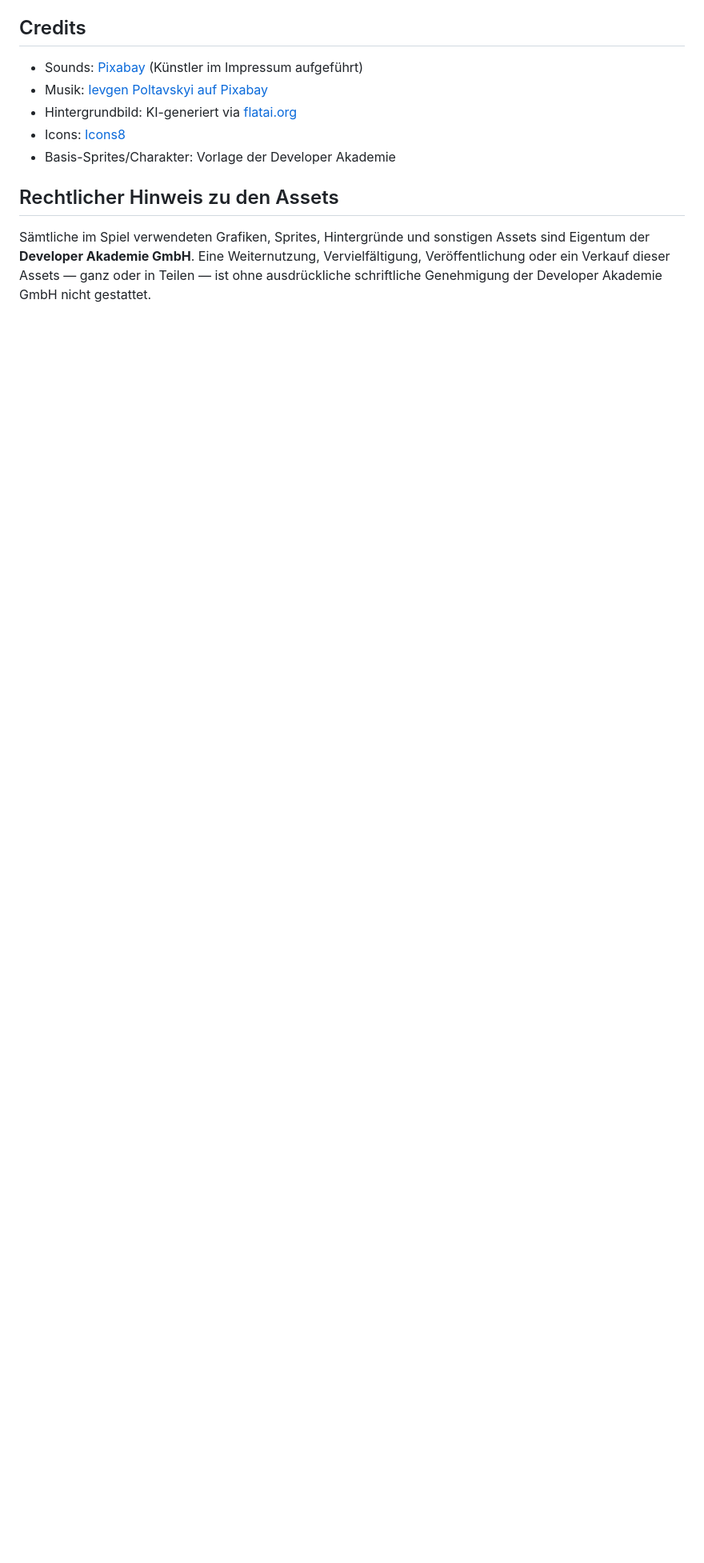
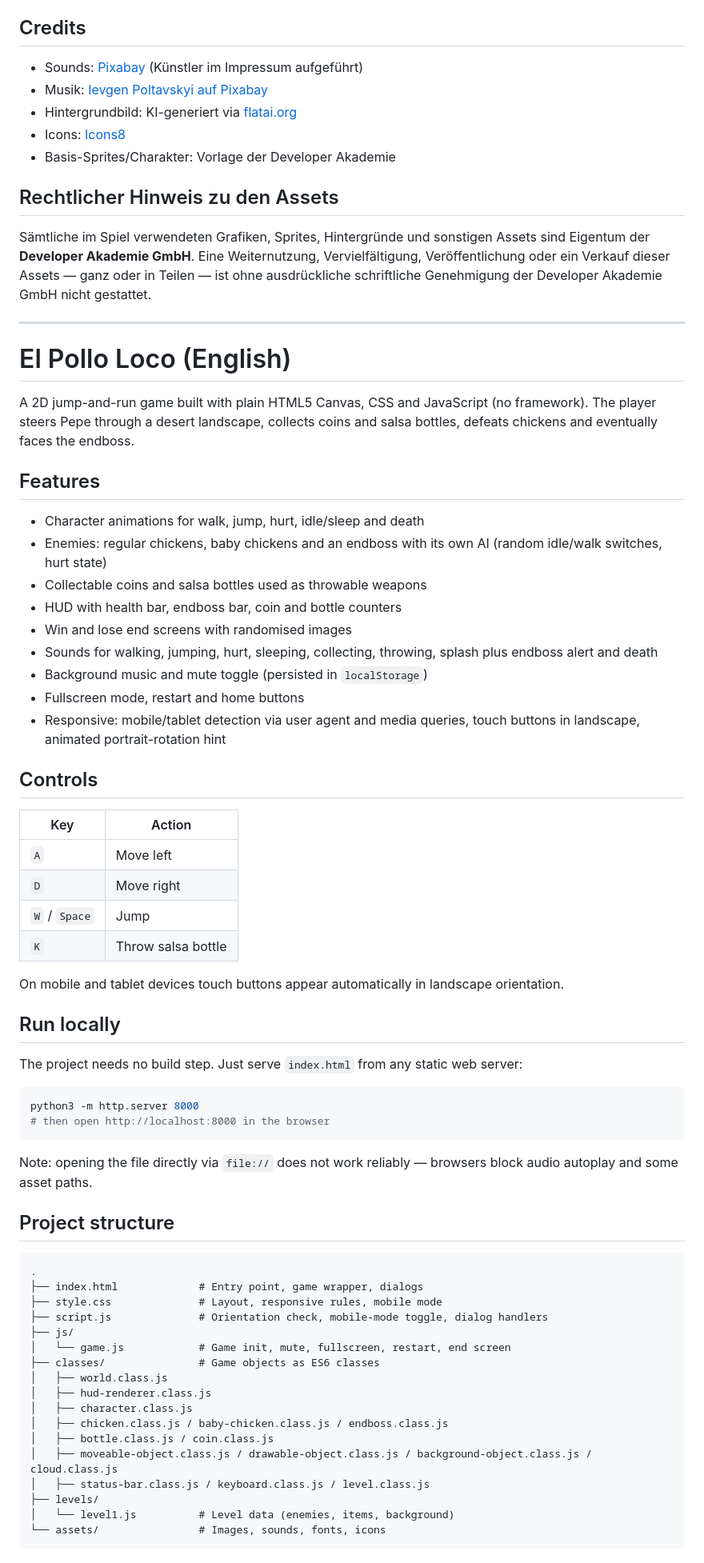
Before and after one commit to BlackPhantomDev/El-Pollo-Loco, a Markdown page: README.md, the part around one of its changes. Shown at 80% size. GitHub-like rendering; blank space fills up the shorter version.

Commit message:
added english readme

````diff
--- a/README.md
+++ b/README.md
@@ -77,3 +77,66 @@ Hinweis: Direktes Öffnen über `file://` funktioniert nicht zuverlässig (Brows
 ## Rechtlicher Hinweis zu den Assets
 
 Sämtliche im Spiel verwendeten Grafiken, Sprites, Hintergründe und sonstigen Assets sind Eigentum der **Developer Akademie GmbH**. Eine Weiternutzung, Vervielfältigung, Veröffentlichung oder ein Verkauf dieser Assets — ganz oder in Teilen — ist ohne ausdrückliche schriftliche Genehmigung der Developer Akademie GmbH nicht gestattet.
+
+---
+
+# El Pollo Loco (English)
+
+A 2D jump-and-run game built with plain HTML5 Canvas, CSS and JavaScript (no framework). The player steers Pepe through a desert landscape, collects coins and salsa bottles, defeats chickens and eventually faces the endboss.
+
+## Features
+
+- Character animations for walk, jump, hurt, idle/sleep and death
+- Enemies: regular chickens, baby chickens and an endboss with its own AI (random idle/walk switches, hurt state)
+- Collectable coins and salsa bottles used as throwable weapons
+- HUD with health bar, endboss bar, coin and bottle counters
+- Win and lose end screens with randomised images
+- Sounds for walking, jumping, hurt, sleeping, collecting, throwing, splash plus endboss alert and death
+- Background music and mute toggle (persisted in `localStorage`)
+- Fullscreen mode, restart and home buttons
+- Responsive: mobile/tablet detection via user agent and media queries, touch buttons in landscape, animated portrait-rotation hint
+
+## Controls
+
+| Key | Action |
+|-----|--------|
+| `A` | Move left |
+| `D` | Move right |
+| `W` / `Space` | Jump |
+| `K` | Throw salsa bottle |
+
+On mobile and tablet devices touch buttons appear automatically in landscape orientation.
+
+## Run locally
+
+The project needs no build step. Just serve `index.html` from any static web server:
+
+```bash
+python3 -m http.server 8000
+# then open http://localhost:8000 in the browser
+```
+
+Note: opening the file directly via `file://` does not work reliably — browsers block audio autoplay and some asset paths.
+
+## Project structure
+
+```
+.
+├── index.html             # Entry point, game wrapper, dialogs
+├── style.css              # Layout, responsive rules, mobile mode
+├── script.js              # Orientation check, mobile-mode toggle, dialog handlers
+├── js/
+│   └── game.js            # Game init, mute, fullscreen, restart, end screen
+├── classes/               # Game objects as ES6 classes
+│   ├── world.class.js
+│   ├── hud-renderer.class.js
+│   ├── character.class.js
+│   ├── chicken.class.js / baby-chicken.class.js / endboss.class.js
+│   ├── bottle.class.js / coin.class.js
+│   ├── moveable-object.class.js / drawable-object.class.js / background-object.class.js / cloud.class.js
+│   ├── status-bar.class.js / keyboard.class.js / level.class.js
+├── levels/
+│   └── level1.js          # Level data (enemies, items, background)
+└── assets/                # Images, sounds, fonts, icons
+```
+
````
Also changed, not shown: other parts of README.md (+19 -0 lines).
